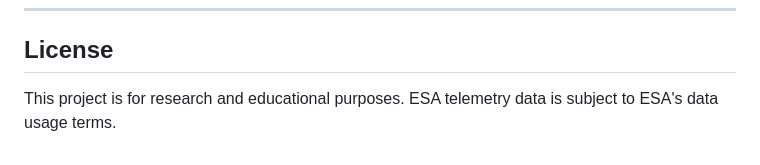
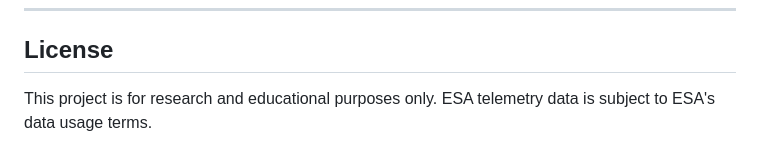
Before and after one commit to info-gallary/EmAD, a Markdown page: README.md, the part around the change. Rendered like a GitHub page.

```diff
--- a/README.md
+++ b/README.md
@@ -222,4 +222,4 @@ The preprocessed dataset (`preprocessed_dataset.csv`) is tracked via **Git LFS**
 
 ## License
 
-This project is for research and educational purposes. ESA telemetry data is subject to ESA's data usage terms.
+This project is for research and educational purposes only. ESA telemetry data is subject to ESA's data usage terms.
```
